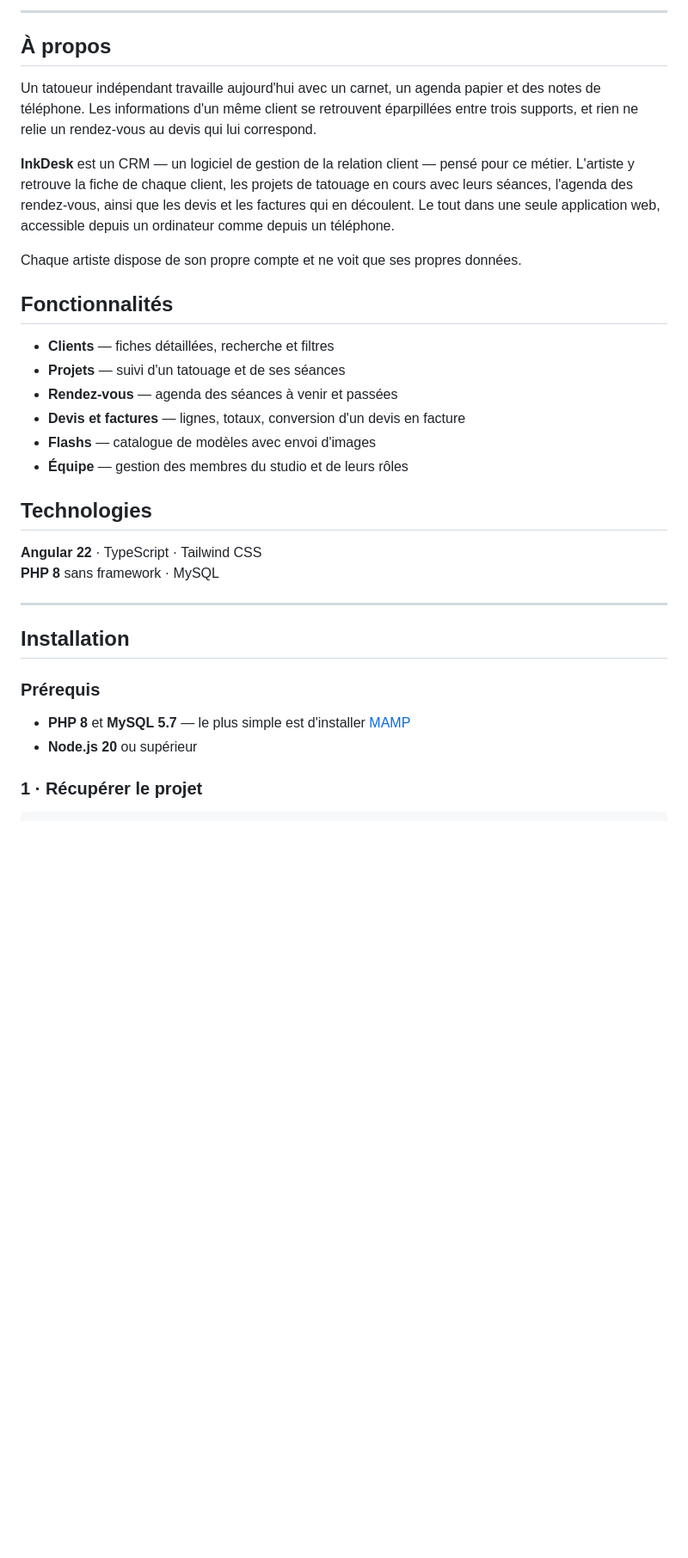
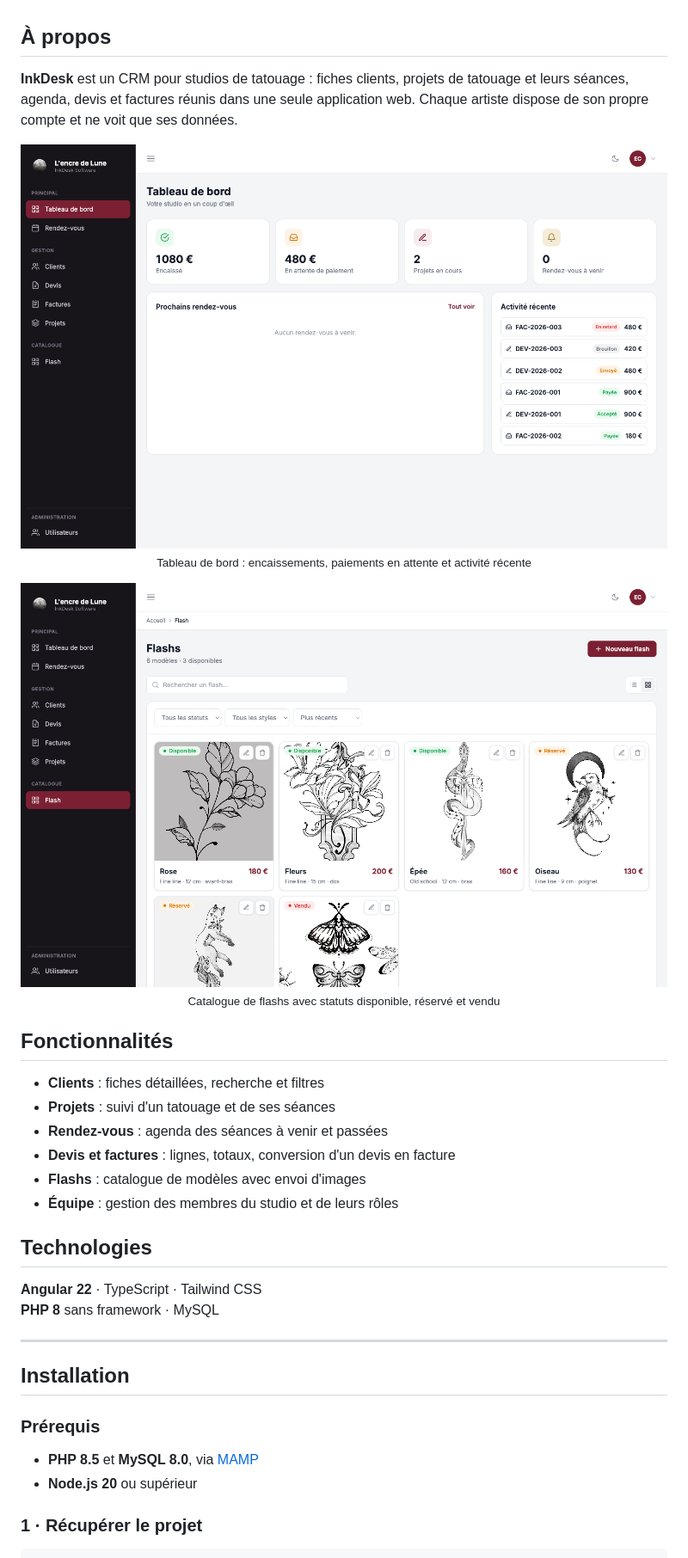
Before and after one commit to charlieWanlin/InkDeskCRM, a Markdown page: README.md, the part around the change printed below. Shown: that part at 86% size. GitHub-like rendering; pictures changed too: docs/screenshots/dashboard.png (added), docs/screenshots/flashs.png (added); blank space fills up the shorter version.

```diff
--- a/README.md
+++ b/README.md
@@ -14,28 +7,30 @@
 
----
+
 
 ## À propos
 
-Un tatoueur indépendant travaille aujourd'hui avec un carnet, un agenda papier et des
-notes de téléphone. Les informations d'un même client se retrouvent éparpillées entre
-trois supports, et rien ne relie un rendez-vous au devis qui lui correspond.
+**InkDesk** est un CRM pour studios de tatouage : fiches clients, projets de tatouage et
+leurs séances, agenda, devis et factures réunis dans une seule application web. Chaque
+artiste dispose de son propre compte et ne voit que ses données.
 
-**InkDesk** est un CRM — un logiciel de gestion de la relation client — pensé pour ce
-métier. L'artiste y retrouve la fiche de chaque client, les projets de tatouage en cours
-avec leurs séances, l'agenda des rendez-vous, ainsi que les devis et les factures qui en
-découlent. Le tout dans une seule application web, accessible depuis un ordinateur comme
-depuis un téléphone.
+<p align="center">
+  <img alt="Tableau de bord" src="docs/screenshots/dashboard.png" width="850">
+  <br><sub>Tableau de bord : encaissements, paiements en attente et activité récente</sub>
+</p>
 
-Chaque artiste dispose de son propre compte et ne voit que ses propres données.
+<p align="center">
+  <img alt="Catalogue de flashs" src="docs/screenshots/flashs.png" width="850">
+  <br><sub>Catalogue de flashs avec statuts disponible, réservé et vendu</sub>
+</p>
 
 ## Fonctionnalités
 
-- **Clients** — fiches détaillées, recherche et filtres
-- **Projets** — suivi d'un tatouage et de ses séances
-- **Rendez-vous** — agenda des séances à venir et passées
-- **Devis et factures** — lignes, totaux, conversion d'un devis en facture
-- **Flashs** — catalogue de modèles avec envoi d'images
-- **Équipe** — gestion des membres du studio et de leurs rôles
+- **Clients** : fiches détaillées, recherche et filtres
+- **Projets** : suivi d'un tatouage et de ses séances
+- **Rendez-vous** : agenda des séances à venir et passées
+- **Devis et factures** : lignes, totaux, conversion d'un devis en facture
+- **Flashs** : catalogue de modèles avec envoi d'images
+- **Équipe** : gestion des membres du studio et de leurs rôles
 
 ## Technologies
 
@@ -48,7 +43,7 @@ Chaque artiste dispose de son propre compte et ne voit que ses propres données.
 
 ### Prérequis
 
-- **PHP 8** et **MySQL 5.7** — le plus simple est d'installer [MAMP](https://www.mamp.info)
+- **PHP 8.5** et **MySQL 8.0**, via [MAMP](https://www.mamp.info)
 - **Node.js 20** ou supérieur
 
 ### 1 · Récupérer le projet
```
Also changed, not shown: other parts of README.md (+35 -35 lines).
